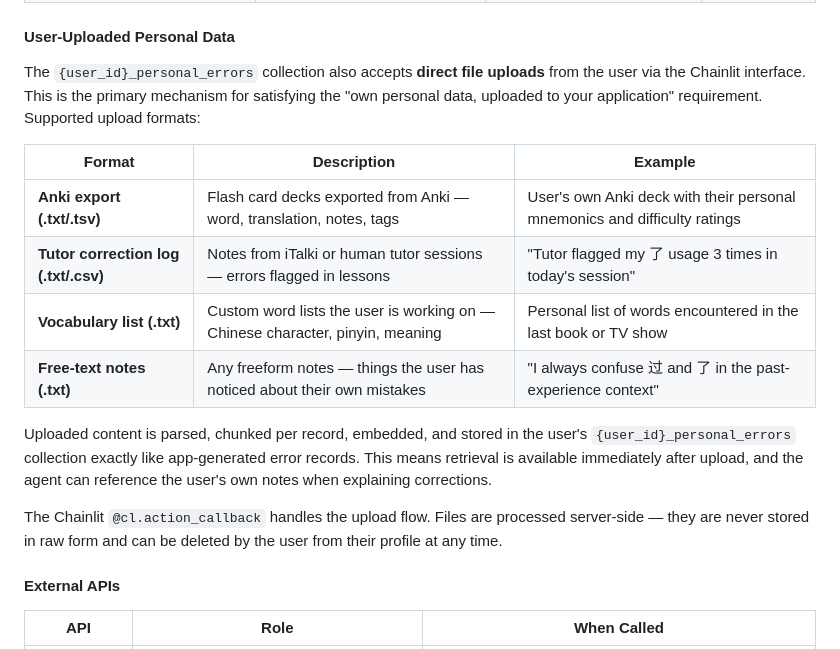
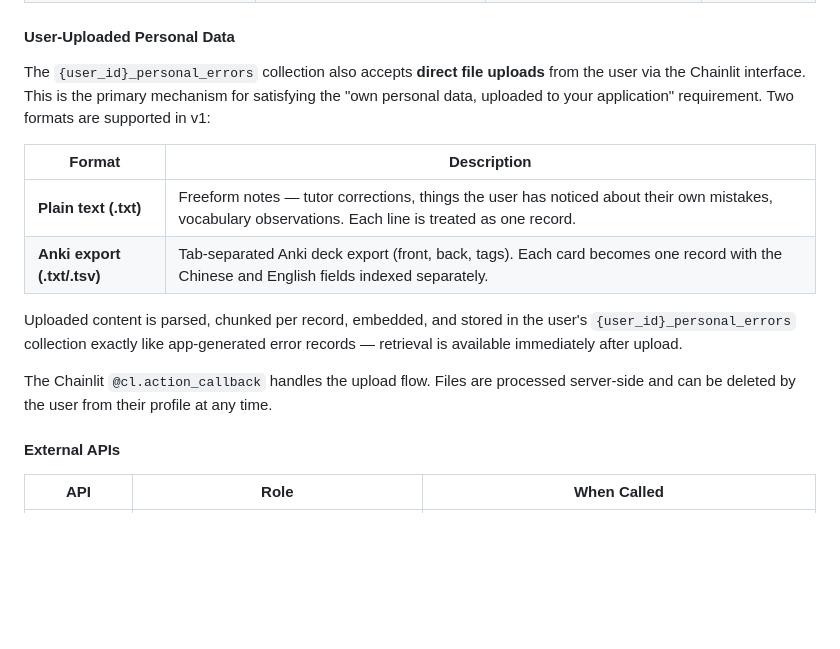
Before and after one commit to reubenfrith/mandarin-coach, a Markdown page: README.md, the part around the change. Drawn GitHub-style; blank space fills up the shorter version.

Commit message:
Narrow personal data upload to two formats for v1
Plain text (.txt) and Anki export (.txt/.tsv) only — covers the
real use cases without over-engineering the staging build.

Co-Authored-By: Claude Sonnet 4.6 <noreply@anthropic.com>

```diff
--- a/README.md
+++ b/README.md
@@ -484,18 +484,16 @@ The application draws on four data sources loaded into ChromaDB, plus two extern
 
 #### User-Uploaded Personal Data
 
-The `{user_id}_personal_errors` collection also accepts **direct file uploads** from the user via the Chainlit interface. This is the primary mechanism for satisfying the "own personal data, uploaded to your application" requirement. Supported upload formats:
+The `{user_id}_personal_errors` collection also accepts **direct file uploads** from the user via the Chainlit interface. This is the primary mechanism for satisfying the "own personal data, uploaded to your application" requirement. Two formats are supported in v1:
 
-| Format | Description | Example |
-|---|---|---|
-| **Anki export (.txt/.tsv)** | Flash card decks exported from Anki — word, translation, notes, tags | User's own Anki deck with their personal mnemonics and difficulty ratings |
-| **Tutor correction log (.txt/.csv)** | Notes from iTalki or human tutor sessions — errors flagged in lessons | "Tutor flagged my 了 usage 3 times in today's session" |
-| **Vocabulary list (.txt)** | Custom word lists the user is working on — Chinese character, pinyin, meaning | Personal list of words encountered in the last book or TV show |
-| **Free-text notes (.txt)** | Any freeform notes — things the user has noticed about their own mistakes | "I always confuse 过 and 了 in the past-experience context" |
+| Format | Description |
+|---|---|
+| **Plain text (.txt)** | Freeform notes — tutor corrections, things the user has noticed about their own mistakes, vocabulary observations. Each line is treated as one record. |
+| **Anki export (.txt/.tsv)** | Tab-separated Anki deck export (front, back, tags). Each card becomes one record with the Chinese and English fields indexed separately. |
 
-Uploaded content is parsed, chunked per record, embedded, and stored in the user's `{user_id}_personal_errors` collection exactly like app-generated error records. This means retrieval is available immediately after upload, and the agent can reference the user's own notes when explaining corrections.
+Uploaded content is parsed, chunked per record, embedded, and stored in the user's `{user_id}_personal_errors` collection exactly like app-generated error records — retrieval is available immediately after upload.
 
-The Chainlit `@cl.action_callback` handles the upload flow. Files are processed server-side — they are never stored in raw form and can be deleted by the user from their profile at any time.
+The Chainlit `@cl.action_callback` handles the upload flow. Files are processed server-side and can be deleted by the user from their profile at any time.
 
 #### External APIs
 
```
